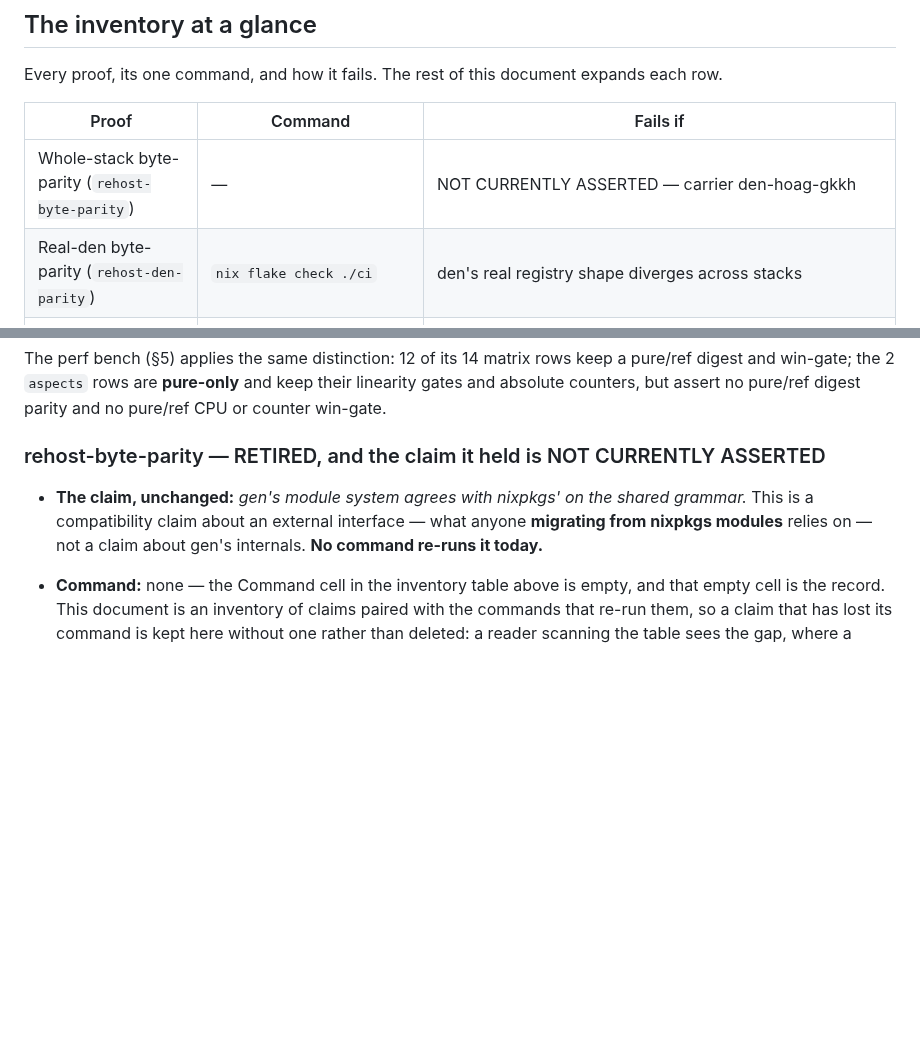
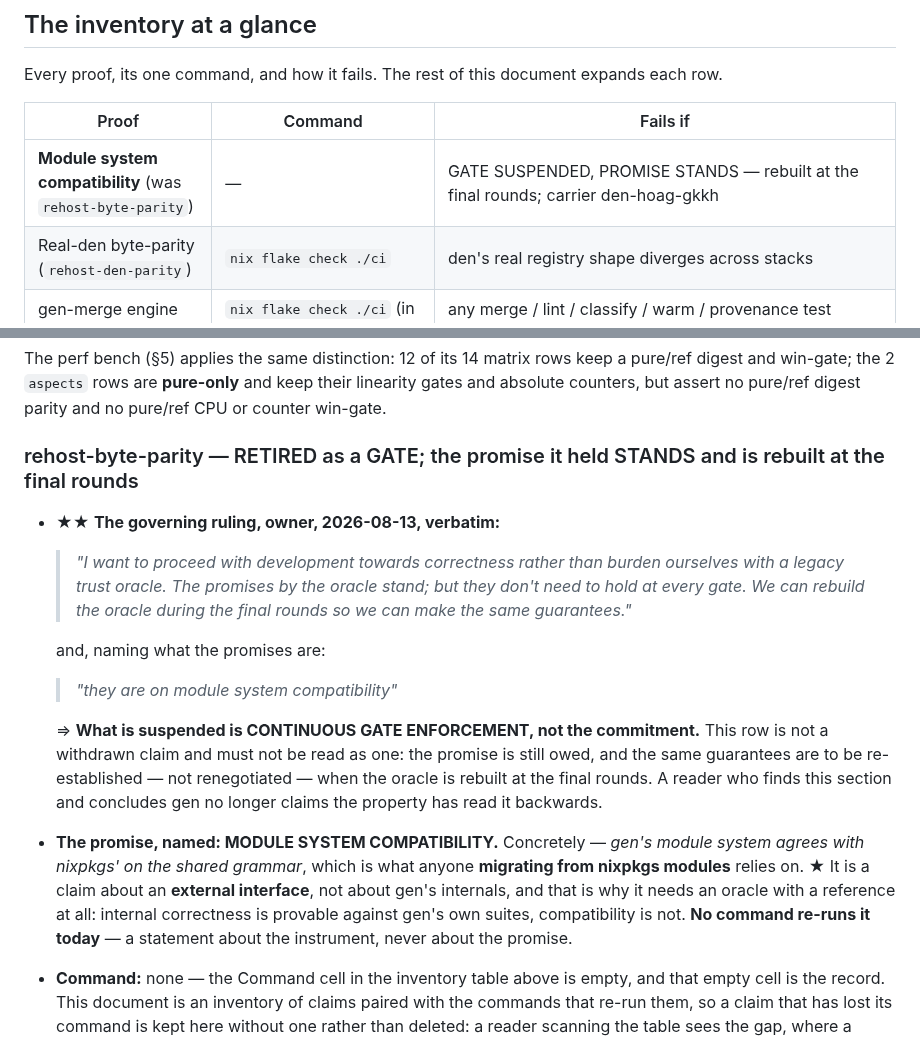
Before and after one commit to sini/gen, a Markdown page: VALIDATION.md, 2 parts joined by grey strips. GitHub-like rendering; blank space fills up the shorter version.

Commit message:
docs(trust): the promise is MODULE SYSTEM COMPATIBILITY, and it stands -- only the gate is suspended
Owner ruling 2026-08-13, banked verbatim in VALIDATION.md §1 rather than paraphrased:

  "I want to proceed with development towards correctness rather than burden ourselves with a legacy
   trust oracle. The promises by the oracle stand; but they don't need to hold at every gate. We can
   rebuild the oracle during the final rounds so we can make the same guarantees."

  and, naming what the promises are: "they are on module system compatibility"

The previous wording said NOT CURRENTLY ASSERTED, which is true of the assertion and wrong about the
commitment -- it reads as a withdrawn claim. What lapsed is CONTINUOUS GATE ENFORCEMENT; the promise
is still owed, and the same guarantees are to be re-established rather than renegotiated when the
oracle is rebuilt at the final rounds.

The promise now carries its name at every site. The inventory row reads "Module system compatibility
(was rehost-byte-parity) | -- | GATE SUSPENDED, PROMISE STANDS -- rebuilt at the final rounds", so a
reader scanning the table meets the property rather than the retired instrument's name. §1 states why
it needs an oracle with a reference at all: internal correctness is provable against gen's own suites,
compatibility is not.

```diff
--- a/VALIDATION.md
+++ b/VALIDATION.md
@@ -50,7 +50,7 @@ Every proof, its one command, and how it fails. The rest of this document expand
 
 | Proof | Command | Fails if |
 |---|---|---|
-| Whole-stack byte-parity (`rehost-byte-parity`) | — | NOT CURRENTLY ASSERTED — carrier den-hoag-gkkh |
+| **Module system compatibility** (was `rehost-byte-parity`) | — | GATE SUSPENDED, PROMISE STANDS — rebuilt at the final rounds; carrier den-hoag-gkkh |
 | Real-den byte-parity (`rehost-den-parity`) | `nix flake check ./ci` | den's real registry shape diverges across stacks |
 | gen-merge engine suite (167) | `nix flake check ./ci` (in the gen-merge repo) | any merge / lint / classify / warm / provenance test regresses |
 | gen-flake terminal suite (89) | `nix flake check ./ci` (in the gen-flake repo) | compose / override / diff / realize / terminal regresses |
@@ -81,11 +81,29 @@ The perf bench (§5) applies the same distinction: 12 of its 14 matrix rows keep
 and win-gate; the 2 `aspects` rows are **pure-only** and keep their linearity gates and absolute
 counters, but assert no pure/ref digest parity and no pure/ref CPU or counter win-gate.
 
-### rehost-byte-parity — RETIRED, and the claim it held is NOT CURRENTLY ASSERTED
+### rehost-byte-parity — RETIRED as a GATE; the promise it held STANDS and is rebuilt at the final rounds
 
-- **The claim, unchanged:** *gen's module system agrees with nixpkgs' on the shared grammar.* This
-  is a compatibility claim about an external interface — what anyone **migrating from nixpkgs
-  modules** relies on — not a claim about gen's internals. **No command re-runs it today.**
+- ★★ **The governing ruling, owner, 2026-08-13, verbatim:**
+
+  > *"I want to proceed with development towards correctness rather than burden ourselves with a
+  > legacy trust oracle. The promises by the oracle stand; but they don't need to hold at every gate.
+  > We can rebuild the oracle during the final rounds so we can make the same guarantees."*
+
+  and, naming what the promises are:
+
+  > *"they are on module system compatibility"*
+
+  ⇒ **What is suspended is CONTINUOUS GATE ENFORCEMENT, not the commitment.** This row is not a
+  withdrawn claim and must not be read as one: the promise is still owed, and the same guarantees are
+  to be re-established — not renegotiated — when the oracle is rebuilt at the final rounds. A reader
+  who finds this section and concludes gen no longer claims the property has read it backwards.
+
+- **The promise, named: MODULE SYSTEM COMPATIBILITY.** Concretely — *gen's module system agrees with
+  nixpkgs' on the shared grammar*, which is what anyone **migrating from nixpkgs modules** relies on.
+  ★ It is a claim about an **external interface**, not about gen's internals, and that is why it
+  needs an oracle with a reference at all: internal correctness is provable against gen's own suites,
+  compatibility is not. **No command re-runs it today** — a statement about the instrument, never
+  about the promise.
 
 - **Command:** none — the Command cell in the inventory table above is empty, and that empty cell is
   the record. This document is an inventory of claims paired with the commands that re-run them, so a
```
Also changed, not shown: TRUST.md (+9 -5 lines).
